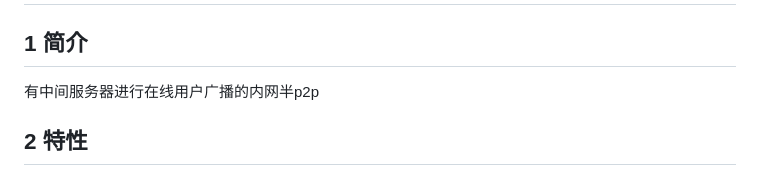
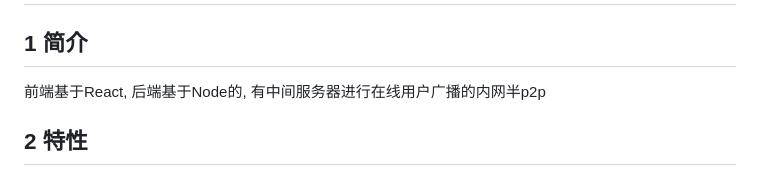
Before and after one commit to sbyder/p2p, a Markdown page: readme.md, the part around the change. GitHub-like rendering.

```diff
--- a/readme.md
+++ b/readme.md
@@ -2,7 +2,7 @@
 
 ## 1 简介
 
-有中间服务器进行在线用户广播的内网半p2p
+前端基于React, 后端基于Node的, 有中间服务器进行在线用户广播的内网半p2p
 
 ## 2 特性
 
```
